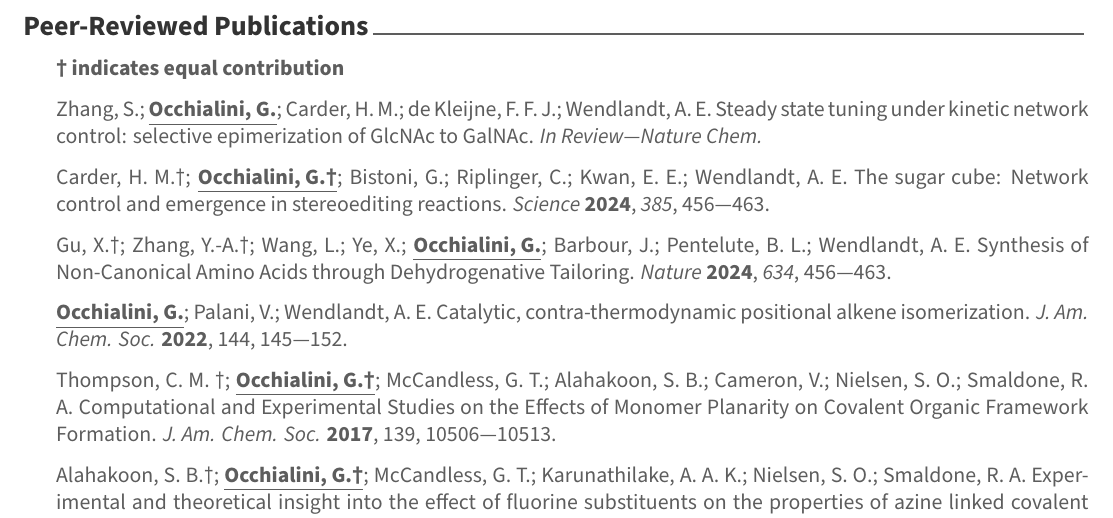
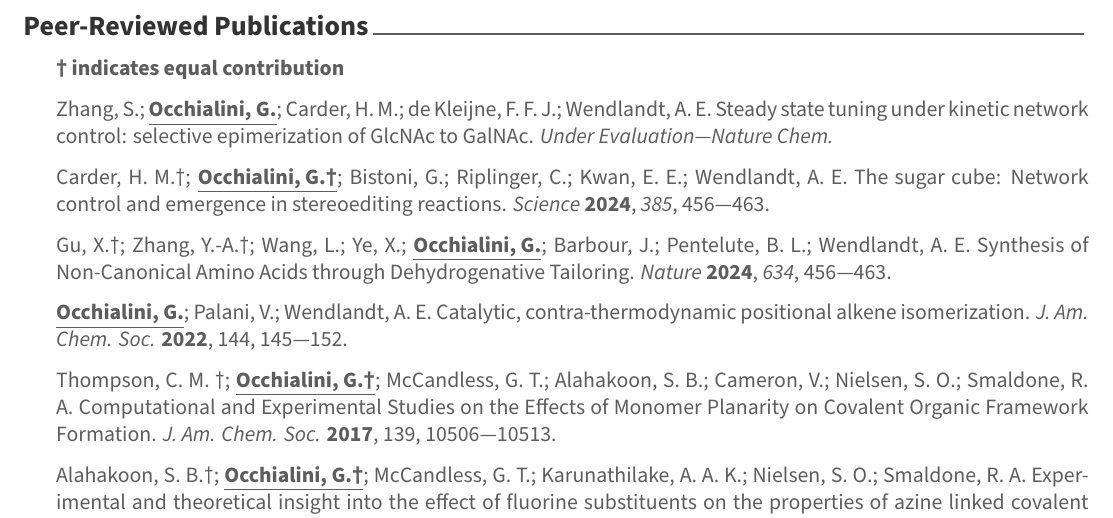
Before and after one commit to GinoOcch/gino-cv, a LaTeX CV (cv.tex, which reads cv/publications.tex): part of page 2 of 3, cut so that both start at the same text. Compiled offline with XeLaTeX.

Commit message:
update wtih inprep

```diff
--- a/cv/publications.tex
+++ b/cv/publications.tex
@@ -4,7 +4,15 @@
 
   \textbf{† indicates equal contribution}
 
-  Zhang, S.; \underline{\textbf{Occhialini, G.}}; Carder, H. M.; de Kleijne, F. F. J.; Wendlandt, A. E. Steady state tuning under kinetic network control: selective epimerization of GlcNAc to GalNAc. \textit{In Review\textemdash{}Nature Chem.}
+  % \underline{\textbf{Occhialini, G.}}; Wendlandt, A. E. Kinetics, thermodynamics, and emergence in stereoediting reactions, \textit{Invited review, In preparation.}
+
+  % \underline{\textbf{Occhialini, G.†}}; Moulton. K.†; Wendlandt, A. β-glucosylation to access β-mannosides, \textit{In preparation.}
+
+  % Zhang, R.†; \underline{\textbf{Occhialini, G.†}}; Zhang, J.; Barbour, J.; Scola, P.; Ramirez, A.; Wendlandt, A. E. Heterocycle-specific C-H alkylation of pyridazine, \textit{In preparation.}
+
+  % Gorelik, D.†; Gong, G.†; \underline{\textbf{Occhialini, G.}}; Barbour, J.; Gu, X.; Wendlandt, A. E. Acceptorless dehydrogenation for the expedient synthesis of highly functionalized phenols and arenes. \textit{In preparation.}
+
+  Zhang, S.; \underline{\textbf{Occhialini, G.}}; Carder, H. M.; de Kleijne, F. F. J.; Wendlandt, A. E. Steady state tuning under kinetic network control: selective epimerization of GlcNAc to GalNAc. \textit{Under Evaluation\textemdash{}Nature Chem.}
 
   Carder, H. M.†; \underline{\textbf{Occhialini, G.†}}; Bistoni, G.; Riplinger, C.; Kwan, E. E.; Wendlandt, A. E. The sugar cube: Network control and emergence in stereoediting reactions. \textit{Science} \textbf{2024}, \textit{385}, 456\textemdash{}463.
 
```
Also changed, not shown: cv.tex (+1 -0 lines), cv/honors.tex (+2 -0 lines), cv/skills.tex (+2 -0 lines), cv.pdf (deleted), cv_noInPrep.pdf (added), cv_withInPrep.pdf (added).
